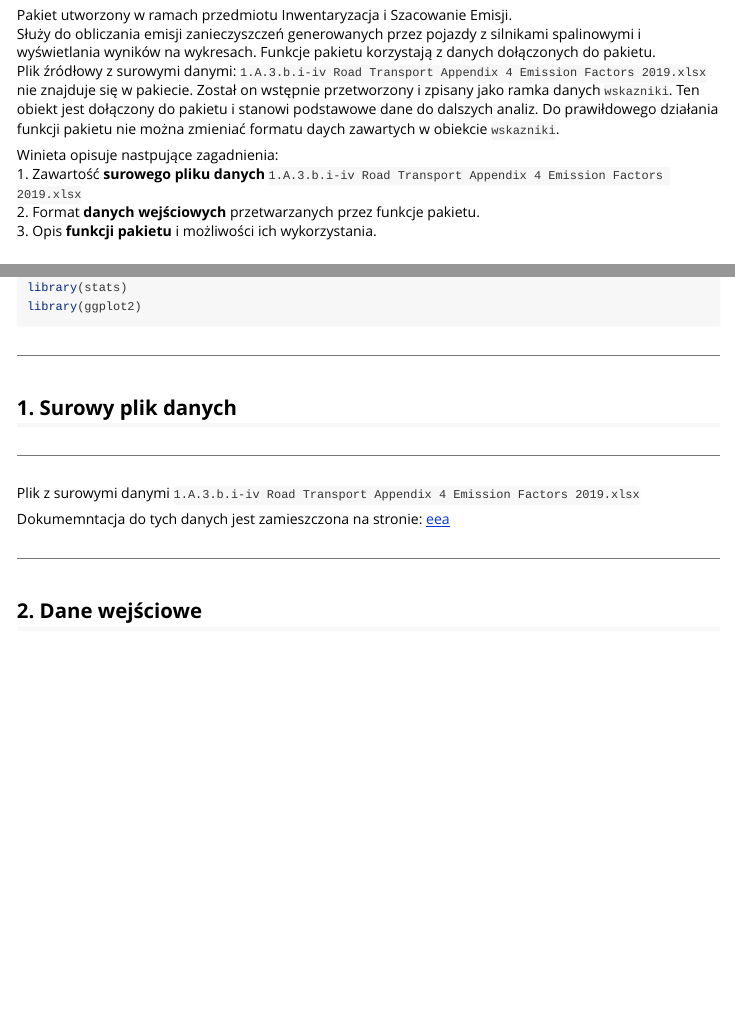
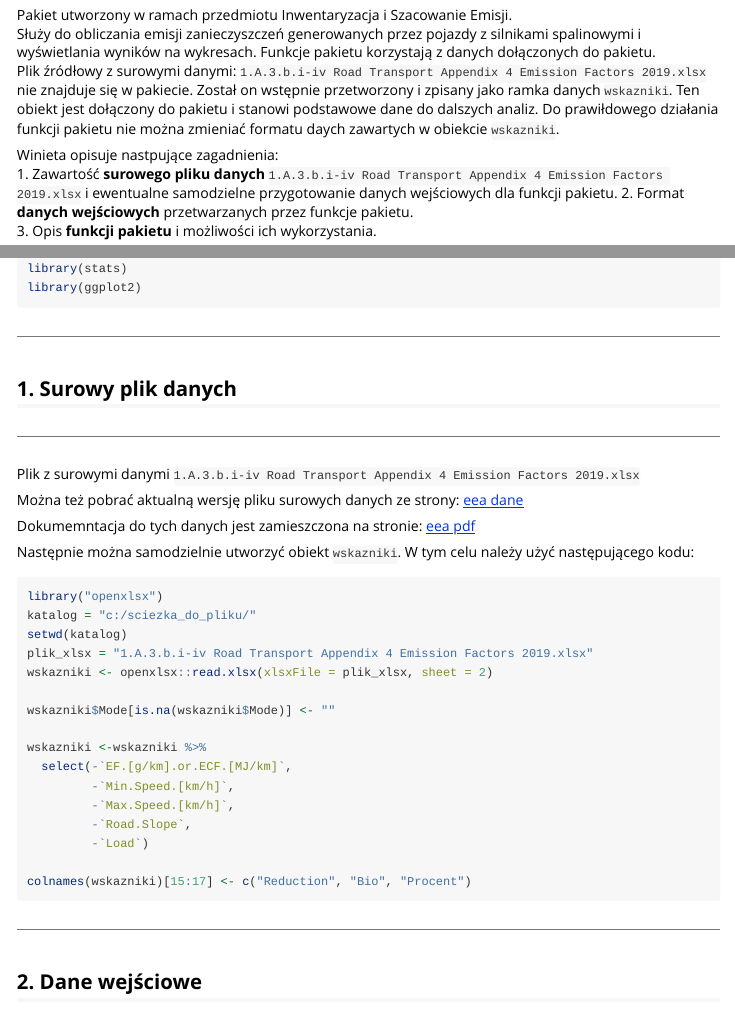
Before and after one commit to rjakub999/eeval, an R Markdown document (vignettes/eeval_winieta.Rmd): the page in a window 1100 px wide, from 280 px down, and a second part further down, joined at a grey line. Rendered offline with R 4.5, knitr and Pandoc, with nearby package versions.

Commit message:
Edycja winiety

````diff
--- a/vignettes/eeval_winieta.Rmd
+++ b/vignettes/eeval_winieta.Rmd
@@ -41,6 +41,7 @@ Plik źródłowy z surowymi danymi:  `1.A.3.b.i-iv Road Transport Appendix 4 Emi
 
 Winieta opisuje nastpujące zagadnienia:
 1. Zawartość **surowego pliku danych** `1.A.3.b.i-iv Road Transport Appendix 4 Emission Factors 2019.xlsx`
+   i ewentualne samodzielne przygotowanie danych wejściowych dla funkcji pakietu.
 2. Format **danych wejściowych** przetwarzanych przez funkcje pakietu.
 3. Opis **funkcji pakietu** i możliwości ich wykorzystania.
 
@@ -84,8 +85,32 @@ library(ggplot2)
 
 Plik z surowymi danymi `1.A.3.b.i-iv Road Transport Appendix 4 Emission Factors 2019.xlsx`
 
+Można też pobrać aktualną wersję pliku surowych danych ze strony:
+[eea dane](https://www.eea.europa.eu/publications/emep-eea-guidebook-2019/part-b-sectoral-guidance-chapters/1-energy/1-a-combustion/road-transport-appendix-4-emission/view)
+
 Dokumemntacja do tych danych jest zamieszczona na stronie:
-[eea](https://www.eea.europa.eu/publications/emep-eea-guidebook-2019/part-b-sectoral-guidance-chapters/1-energy/1-a-combustion/1-a-3-b-i/view)
+[eea pdf](https://www.eea.europa.eu/publications/emep-eea-guidebook-2019/part-b-sectoral-guidance-chapters/1-energy/1-a-combustion/1-a-3-b-i/view)
+
+Następnie można samodzielnie utworzyć obiekt `wskazniki`. W tym celu należy użyć następującego kodu:
+
+``` {r utworz_wskazn, eval = FALSE}
+library("openxlsx")
+katalog = "c:/sciezka_do_pliku/"
+setwd(katalog)
+plik_xlsx = "1.A.3.b.i-iv Road Transport Appendix 4 Emission Factors 2019.xlsx"
+wskazniki <- openxlsx::read.xlsx(xlsxFile = plik_xlsx, sheet = 2)
+
+wskazniki$Mode[is.na(wskazniki$Mode)] <- ""
+
+wskazniki <-wskazniki %>%
+  select(-`EF.[g/km].or.ECF.[MJ/km]`,
+         -`Min.Speed.[km/h]`,
+         -`Max.Speed.[km/h]`,
+         -`Road.Slope`,
+         -`Load`)
+
+colnames(wskazniki)[15:17] <- c("Reduction", "Bio", "Procent")
+```
 
 ***
 ## 2. Dane wejściowe
````
